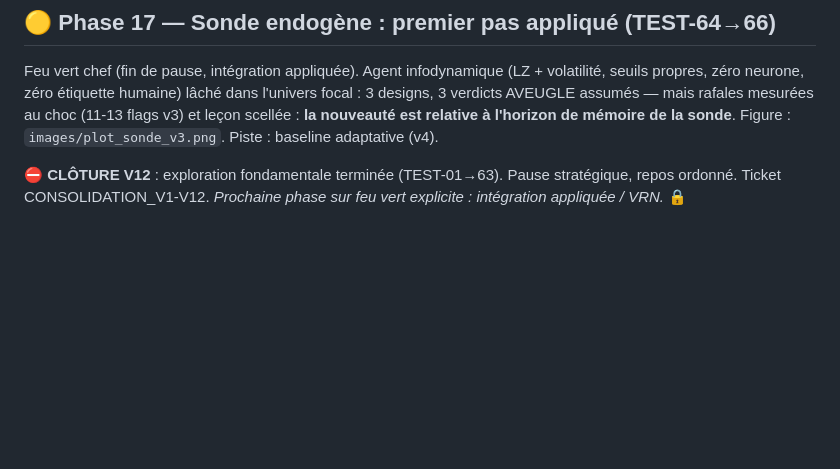
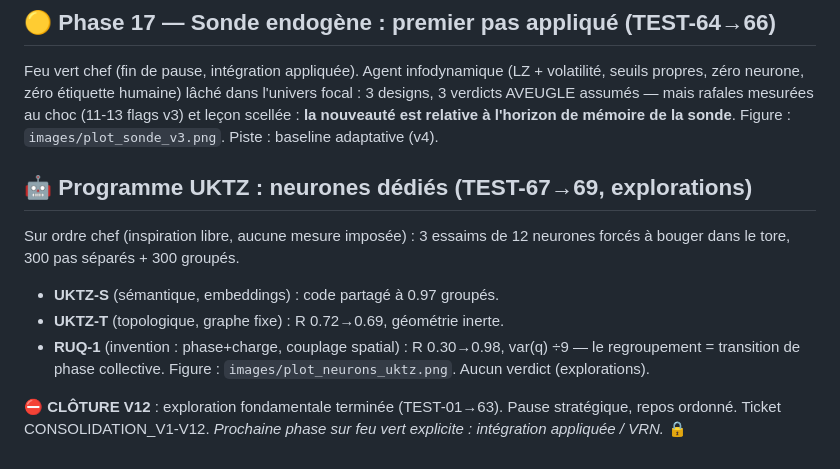
Before and after one commit to jonathansearch/ratiss-focal, a Markdown page: UNIFICATION.md, the part around the change. GitHub-like rendering; blank space fills up the shorter version.

Commit message:
UKTZ: UNIFICATION.md

```diff
--- a/UNIFICATION.md
+++ b/UNIFICATION.md
@@ -306,6 +306,15 @@ mais rafales mesurées au choc (11-13 flags v3) et leçon scellée :
 **la nouveauté est relative à l'horizon de mémoire de la sonde**.
 Figure : `images/plot_sonde_v3.png`. Piste : baseline adaptative (v4).
 
+## 🤖 Programme UKTZ : neurones dédiés (TEST-67→69, explorations)
+Sur ordre chef (inspiration libre, aucune mesure imposée) : 3 essaims de
+12 neurones forcés à bouger dans le tore, 300 pas séparés + 300 groupés.
+- **UKTZ-S** (sémantique, embeddings) : code partagé à 0.97 groupés.
+- **UKTZ-T** (topologique, graphe fixe) : R 0.72→0.69, géométrie inerte.
+- **RUQ-1** (invention : phase+charge, couplage spatial) : R 0.30→0.98,
+  var(q) ÷9 — le regroupement = transition de phase collective.
+Figure : `images/plot_neurons_uktz.png`. Aucun verdict (explorations).
+
 ⛔ **CLÔTURE V12** : exploration fondamentale terminée (TEST-01→63).
 Pause stratégique, repos ordonné. Ticket CONSOLIDATION_V1-V12.
 *Prochaine phase sur feu vert explicite : intégration appliquée / VRN.* 🔒
```
